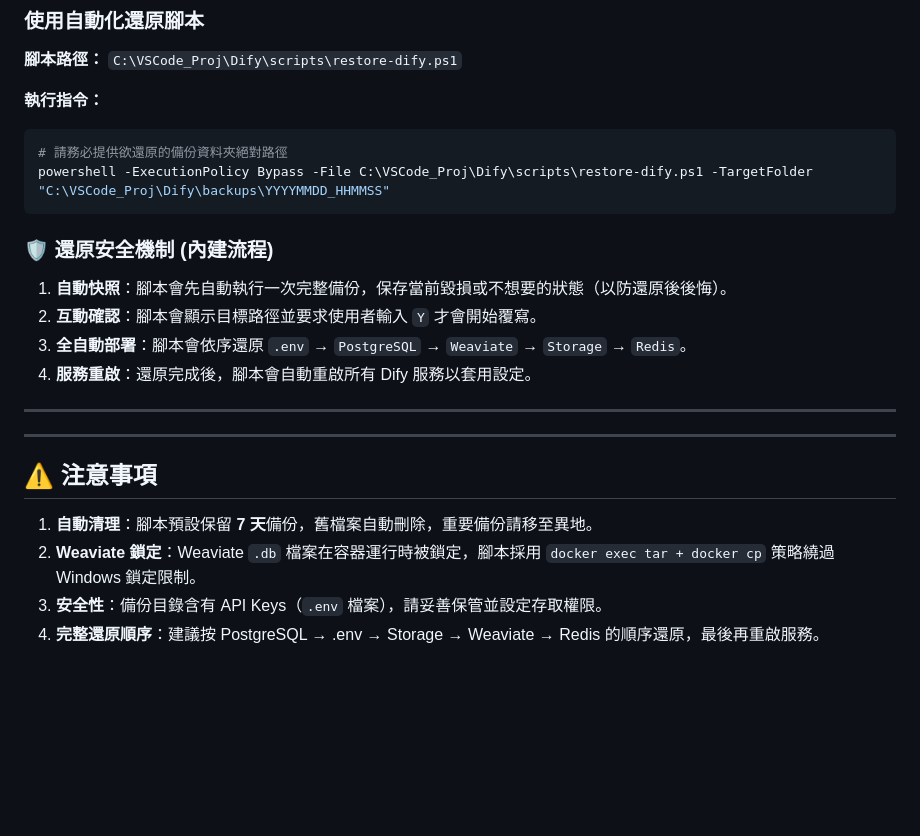
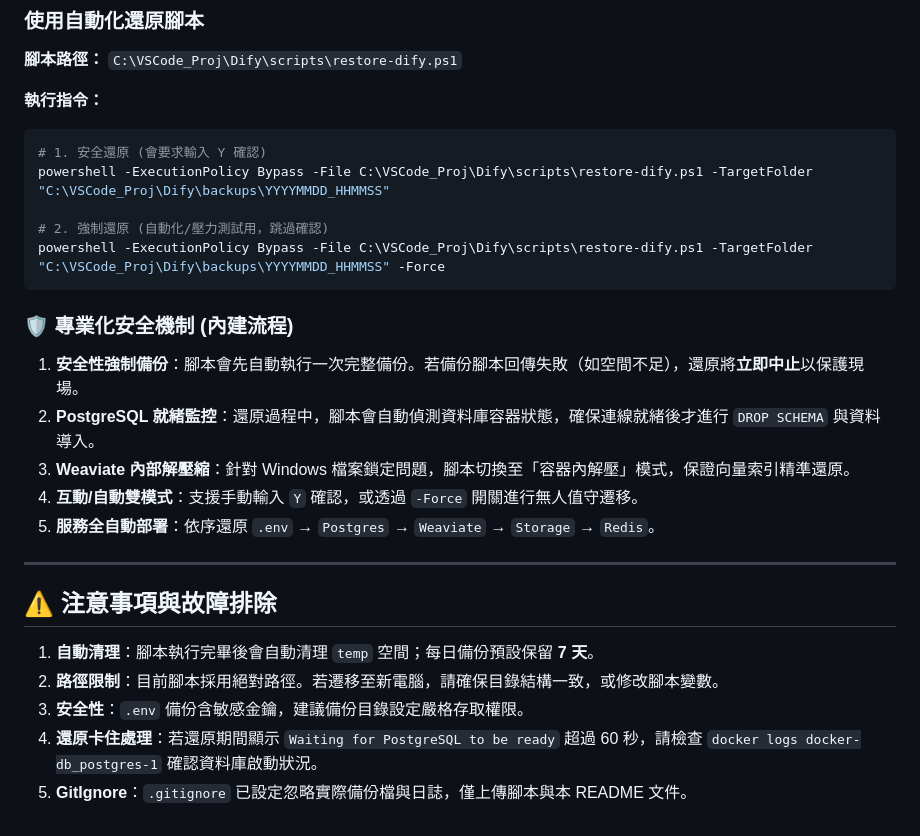
Before and after one commit to porteryen823-design/dify_KM, a Markdown page: backups/README.md, the part around the change. Drawn GitHub-style; blank space fills up the shorter version.

Commit message:
docs: Update backup/restore documentation with technical robustness details

````diff
--- a/backups/README.md
+++ b/backups/README.md
@@ -59,22 +59,25 @@ powershell -ExecutionPolicy Bypass -File C:\VSCode_Proj\Dify\scripts\backup-dify
 
 **執行指令：**
 ```powershell
-# 請務必提供欲還原的備份資料夾絕對路徑
+# 1. 安全還原 (會要求輸入 Y 確認)
 powershell -ExecutionPolicy Bypass -File C:\VSCode_Proj\Dify\scripts\restore-dify.ps1 -TargetFolder "C:\VSCode_Proj\Dify\backups\YYYYMMDD_HHMMSS"
+
+# 2. 強制還原 (自動化/壓力測試用，跳過確認)
+powershell -ExecutionPolicy Bypass -File C:\VSCode_Proj\Dify\scripts\restore-dify.ps1 -TargetFolder "C:\VSCode_Proj\Dify\backups\YYYYMMDD_HHMMSS" -Force
 ```
 
-### 🛡️ 還原安全機制 (內建流程)
-1. **自動快照**：腳本會先自動執行一次完整備份，保存當前毀損或不想要的狀態（以防還原後後悔）。
-2. **互動確認**：腳本會顯示目標路徑並要求使用者輸入 `Y` 才會開始覆寫。
-3. **全自動部署**：腳本會依序還原 `.env` → `PostgreSQL` → `Weaviate` → `Storage` → `Redis`。
-4. **服務重啟**：還原完成後，腳本會自動重啟所有 Dify 服務以套用設定。
+### 🛡️ 專業化安全機制 (內建流程)
+1. **安全性強制備份**：腳本會先自動執行一次完整備份。若備份腳本回傳失敗（如空間不足），還原將**立即中止**以保護現場。
+2. **PostgreSQL 就緒監控**：還原過程中，腳本會自動偵測資料庫容器狀態，確保連線就緒後才進行 `DROP SCHEMA` 與資料導入。
+3. **Weaviate 內部解壓縮**：針對 Windows 檔案鎖定問題，腳本切換至「容器內解壓」模式，保證向量索引精準還原。
+4. **互動/自動雙模式**：支援手動輸入 `Y` 確認，或透過 `-Force` 開關進行無人值守遷移。
+5. **服務全自動部署**：依序還原 `.env` → `Postgres` → `Weaviate` → `Storage` → `Redis`。
 
 ---
 
----
-
-## ⚠️ 注意事項
-1. **自動清理**：腳本預設保留 **7 天**備份，舊檔案自動刪除，重要備份請移至異地。
-2. **Weaviate 鎖定**：Weaviate `.db` 檔案在容器運行時被鎖定，腳本採用 `docker exec tar + docker cp` 策略繞過 Windows 鎖定限制。
-3. **安全性**：備份目錄含有 API Keys（`.env` 檔案），請妥善保管並設定存取權限。
-4. **完整還原順序**：建議按 PostgreSQL → .env → Storage → Weaviate → Redis 的順序還原，最後再重啟服務。
+## ⚠️ 注意事項與故障排除
+1. **自動清理**：腳本執行完畢後會自動清理 `temp` 空間；每日備份預設保留 **7 天**。
+2. **路徑限制**：目前腳本採用絕對路徑。若遷移至新電腦，請確保目錄結構一致，或修改腳本變數。
+3. **安全性**：`.env` 備份含敏感金鑰，建議備份目錄設定嚴格存取權限。
+4. **還原卡住處理**：若還原期間顯示 `Waiting for PostgreSQL to be ready` 超過 60 秒，請檢查 `docker logs docker-db_postgres-1` 確認資料庫啟動狀況。
+5. **GitIgnore**：`.gitignore` 已設定忽略實際備份檔與日誌，僅上傳腳本與本 README 文件。
````
